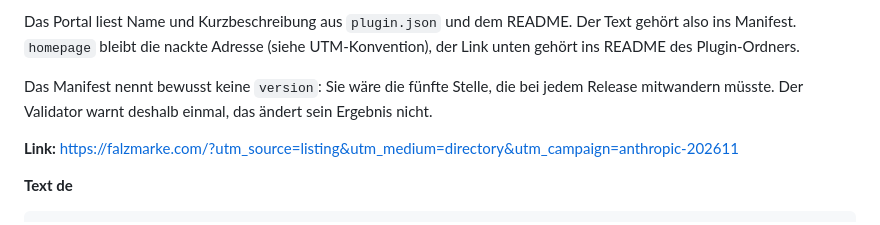
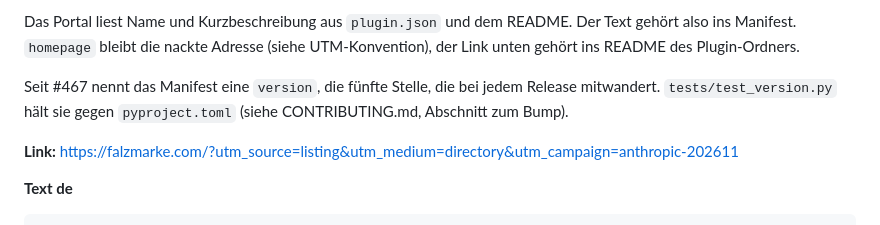
Before and after one commit to blitzsicht/falzmarke, a Markdown page: docs/listings.md, the part around the change. Drawn GitHub-style.

Commit message:
docs(listings): Manifest trägt seit #467 eine Version
Der Absatz sagte, plugin.json nenne bewusst keine version. Seit #477 steht sie dort und test_version.py prüft sie.

Signed-off-by: siluri <info@siluri.de>

```diff
--- a/docs/listings.md
+++ b/docs/listings.md
@@ -32,8 +32,9 @@ Das Portal liest Name und Kurzbeschreibung aus `plugin.json` und dem README. Der
 ins Manifest. `homepage` bleibt die nackte Adresse (siehe UTM-Konvention), der Link unten gehört ins
 README des Plugin-Ordners.
 
-Das Manifest nennt bewusst keine `version`: Sie wäre die fünfte Stelle, die bei jedem Release
-mitwandern müsste. Der Validator warnt deshalb einmal, das ändert sein Ergebnis nicht.
+Seit #467 nennt das Manifest eine `version`, die fünfte Stelle, die bei jedem Release mitwandert.
+`tests/test_version.py` hält sie gegen `pyproject.toml` (siehe CONTRIBUTING.md, Abschnitt zum
+Bump).
 
 **Link:** https://falzmarke.com/?utm_source=listing&utm_medium=directory&utm_campaign=anthropic-202611
 
```
